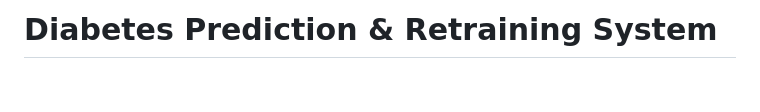
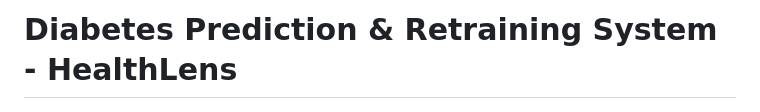
Before and after one commit to Elhameed/Diabetes_Prediction, a Markdown page: README.md, the part around the change. Drawn GitHub-style; blank space fills up the shorter version.

```diff
--- a/README.md
+++ b/README.md
@@ -1,4 +1,4 @@
-# Diabetes Prediction & Retraining System
+# Diabetes Prediction & Retraining System - HealthLens
 
 ![App Screenshot](https://github.com/Elhameed/Diabetes_Prediction/blob/main/homepage_screenshot.png)
 
```
